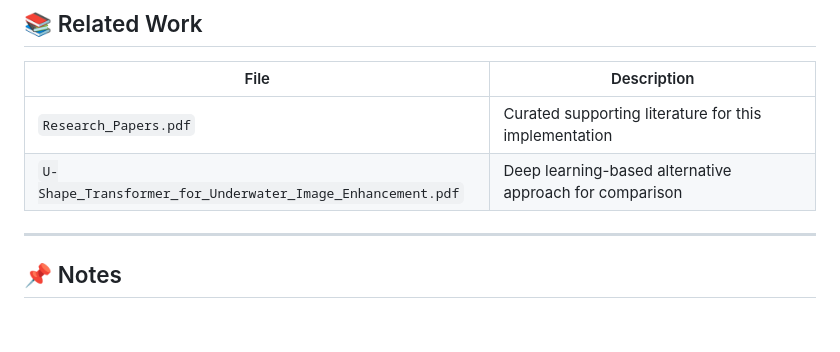
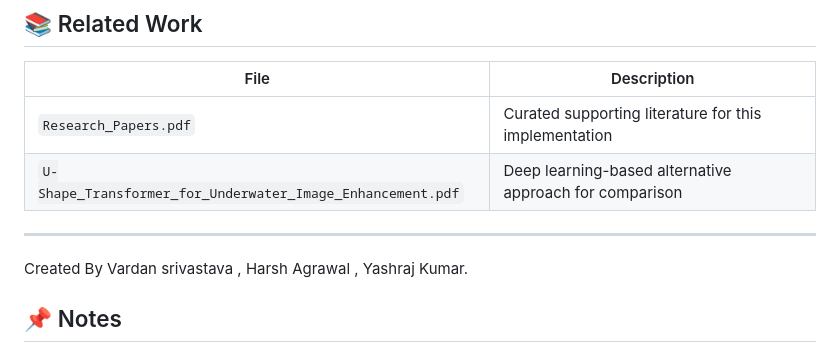
Before and after one commit to vardan201/Underwater_Image_Enhancer_Neural-Wave, a Markdown page: README.md, the part around the change. Rendered like a GitHub page; blank space fills up the shorter version.

```diff
--- a/README.md
+++ b/README.md
@@ -249,6 +249,8 @@ pip install opencv-python numpy scipy scikit-image
 
 ---
 
+Created By Vardan srivastava  , Harsh Agrawal , Yashraj Kumar.
+
 ## 📌 Notes
 
 - Input images should be in standard 8-bit BGR/RGB format (`.png`, `.jpg`, `.jpeg`).
```
